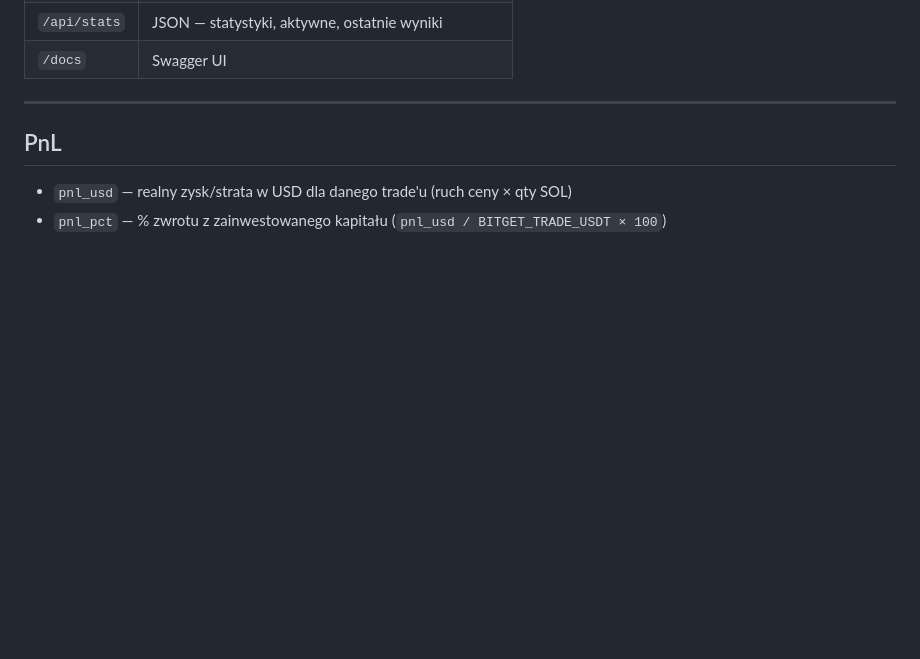
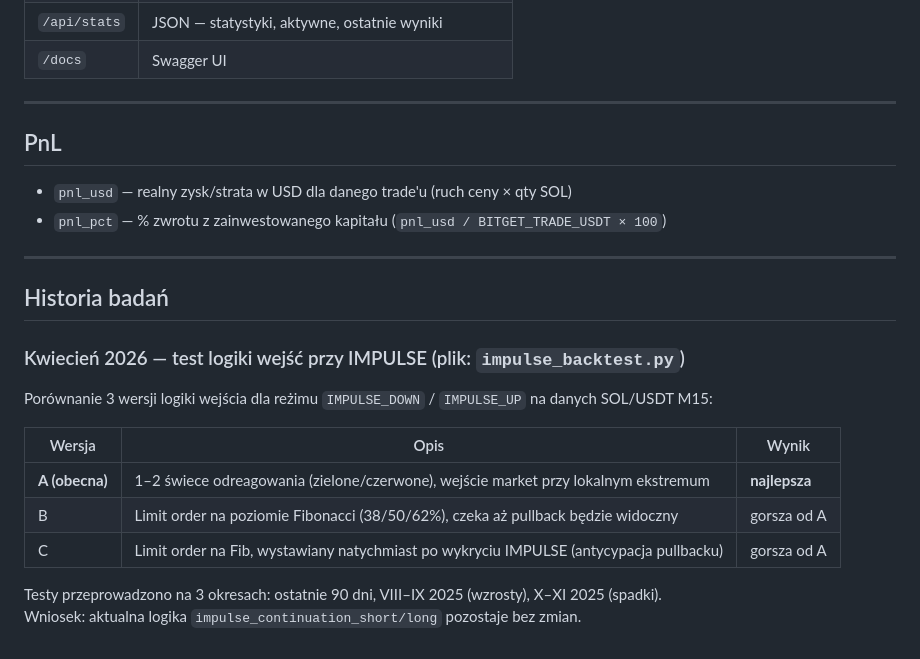
Before and after one commit to paustawil/alertsol, a Markdown page: README.md, the part around the change. Drawn GitHub-style; blank space fills up the shorter version.

Commit message:
docs: odnotuj wyniki backtestow logiki IMPULSE (kwiecien 2026)
Wersja A (obecna: odreagowanie przez kolorowe swiece) okazala sie lepsza
od B (Fibonacci limit z potwierdzeniem pullbacku) i C (Fibonacci limit
antycypacyjny). Algorytm pozostaje bez zmian.

https://claude.ai/code/session_01Xk5wnBsk6Q74g2VnsfVHa5

```diff
--- a/README.md
+++ b/README.md
@@ -125,3 +125,20 @@ Railway udostępnia panel pod adresem serwisu:
 
 - `pnl_usd` — realny zysk/strata w USD dla danego trade'u (ruch ceny × qty SOL)
 - `pnl_pct` — % zwrotu z zainwestowanego kapitału (`pnl_usd / BITGET_TRADE_USDT × 100`)
+
+---
+
+## Historia badań
+
+### Kwiecień 2026 — test logiki wejść przy IMPULSE (plik: `impulse_backtest.py`)
+
+Porównanie 3 wersji logiki wejścia dla reżimu `IMPULSE_DOWN` / `IMPULSE_UP` na danych SOL/USDT M15:
+
+| Wersja | Opis | Wynik |
+|--------|------|-------|
+| **A (obecna)** | 1–2 świece odreagowania (zielone/czerwone), wejście market przy lokalnym ekstremum | **najlepsza** |
+| B | Limit order na poziomie Fibonacci (38/50/62%), czeka aż pullback będzie widoczny | gorsza od A |
+| C | Limit order na Fib, wystawiany natychmiast po wykryciu IMPULSE (antycypacja pullbacku) | gorsza od A |
+
+Testy przeprowadzono na 3 okresach: ostatnie 90 dni, VIII–IX 2025 (wzrosty), X–XI 2025 (spadki).
+Wniosek: aktualna logika `impulse_continuation_short/long` pozostaje bez zmian.
```
